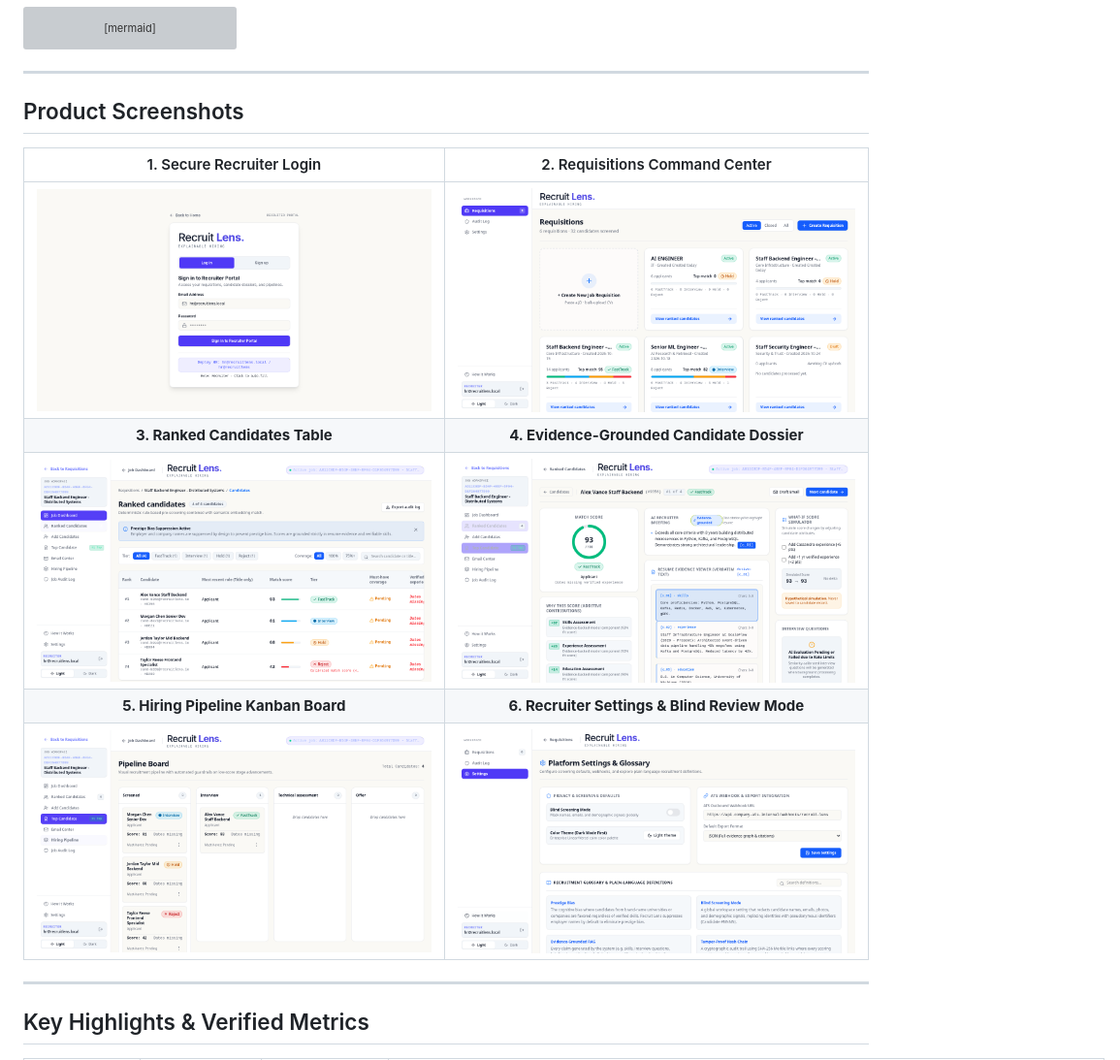
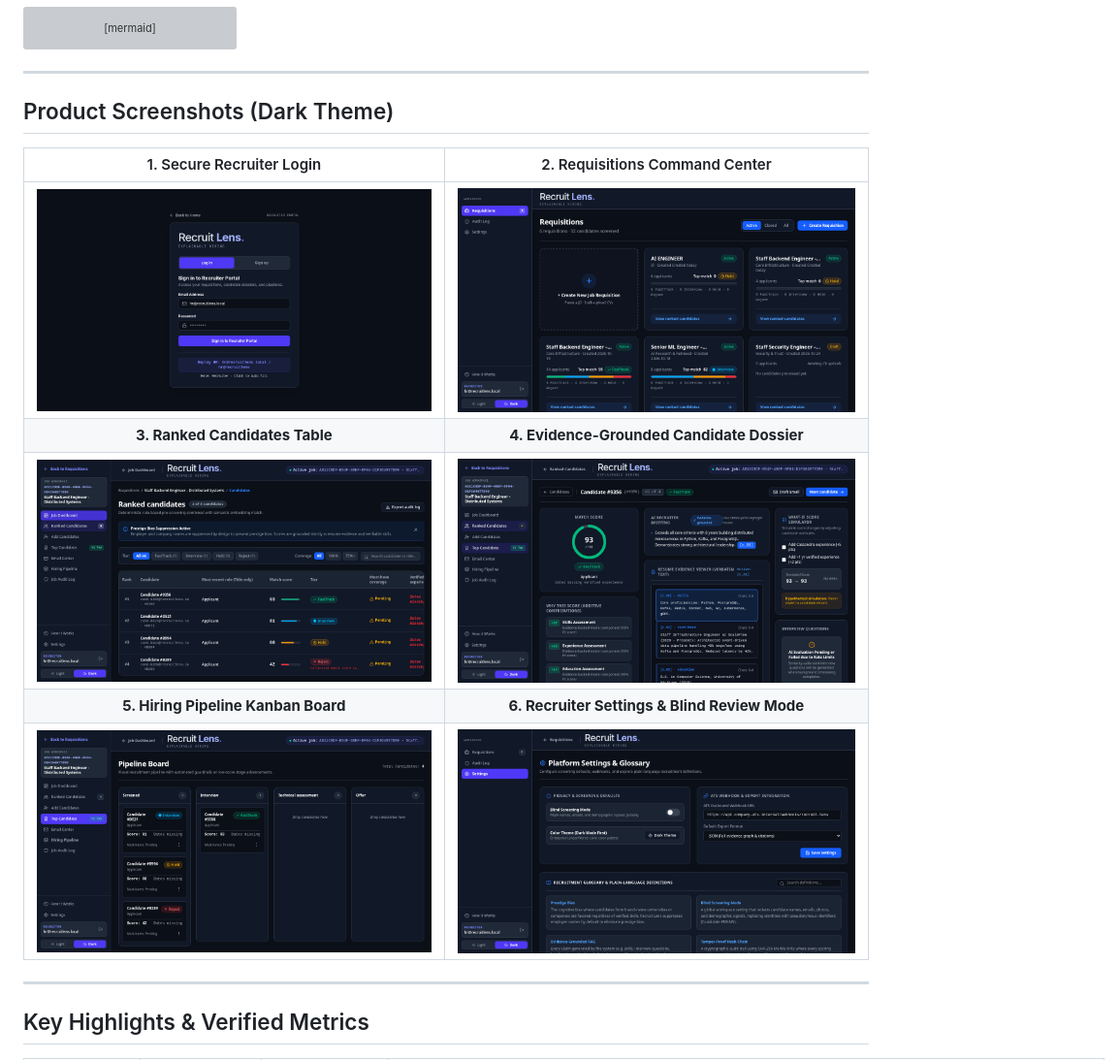
Before and after one commit to mhd-sajad/Recruit-Lens, a Markdown page: README.md, the part around the change. Shown at 97% size. GitHub-like rendering; pictures changed too: docs/screenshots/01_login_screen.png, docs/screenshots/02_requisitions_screen.png, docs/screenshots/03_candidates_table.png; grey boxes are pictures that could not be loaded.

Commit message:
docs(screenshots): update product screenshots to dark theme view

```diff
--- a/README.md
+++ b/README.md
@@ -38,7 +38,7 @@ flowchart TD
 
 ---
 
-## Product Screenshots
+## Product Screenshots (Dark Theme)
 
 | 1. Secure Recruiter Login | 2. Requisitions Command Center |
 | :---: | :---: |
```
Also changed, not shown: docs/PROJECT_EXPLAINED.md (+15 -0 lines), 2 other files.
